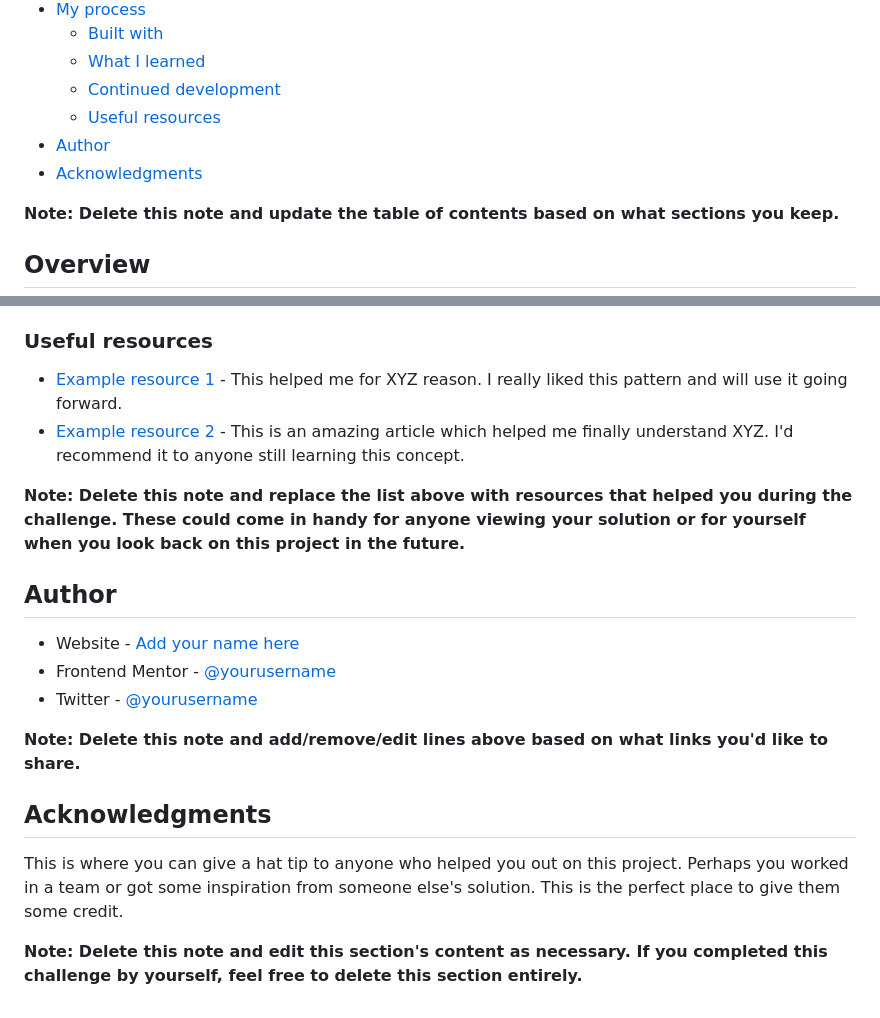
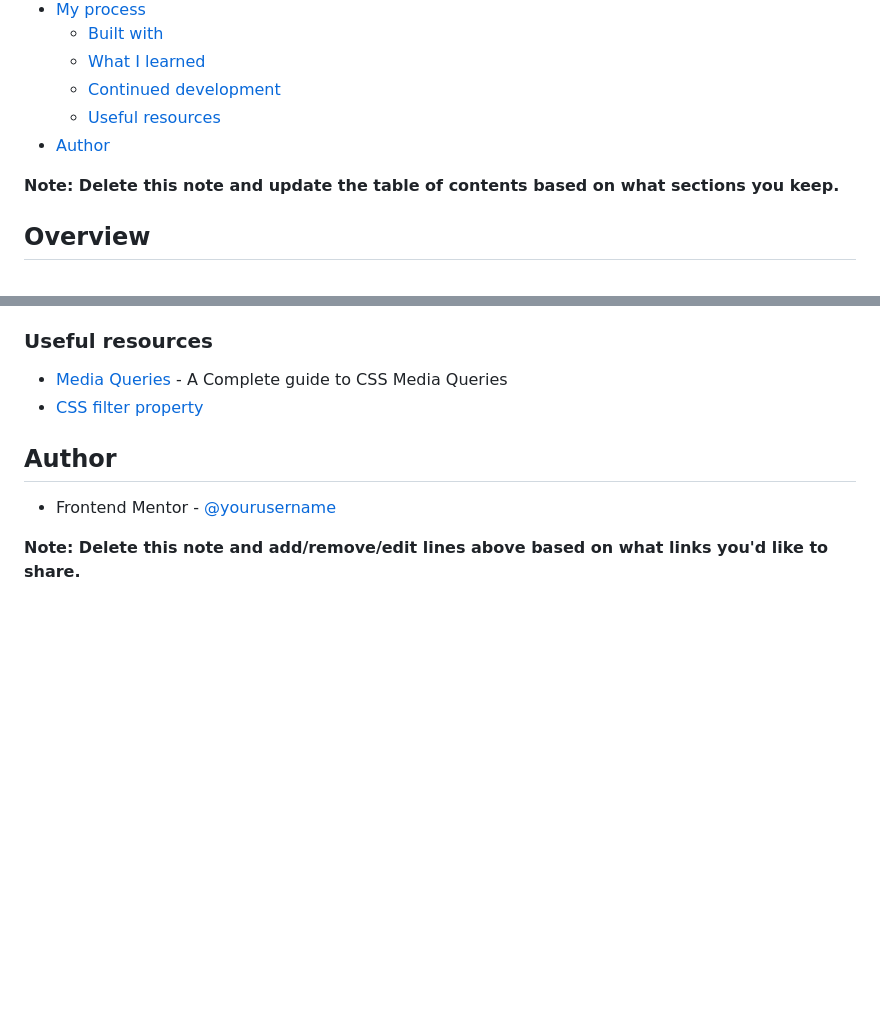
Before and after one commit to linhvoyo/fm-stats-preview-page, a Markdown page: README-template.md, 2 parts joined by grey strips. Drawn GitHub-style; blank space fills up the shorter version.

```diff
--- a/README-template.md
+++ b/README-template.md
@@ -14,7 +14,6 @@ This is a solution to the [Stats preview card component challenge on Frontend Me
   - [Continued development](#continued-development)
   - [Useful resources](#useful-resources)
 - [Author](#author)
-- [Acknowledgments](#acknowledgments)
 
 **Note: Delete this note and update the table of contents based on what sections you keep.**
 
@@ -90,21 +78,11 @@ Use this section to outline areas that you want to continue focusing on in futur
 
 ### Useful resources
 
-- [Example resource 1](https://www.example.com) - This helped me for XYZ reason. I really liked this pattern and will use it going forward.
-- [Example resource 2](https://www.example.com) - This is an amazing article which helped me finally understand XYZ. I'd recommend it to anyone still learning this concept.
-
-**Note: Delete this note and replace the list above with resources that helped you during the challenge. These could come in handy for anyone viewing your solution or for yourself when you look back on this project in the future.**
+- [Media Queries](https://css-tricks.com/a-complete-guide-to-css-media-queries/) - A Complete guide to CSS Media Queries
+- [CSS filter property](https://www.w3schools.com/cssref/css3_pr_filter.asp)
 
 ## Author
 
-- Website - [Add your name here](https://www.your-site.com)
-- Frontend Mentor - [@yourusername](https://www.frontendmentor.io/profile/yourusername)
-- Twitter - [@yourusername](https://www.twitter.com/yourusername)
+- Frontend Mentor - [@yourusername](https://www.frontendmentor.io/profile/linhvoyo)
 
 **Note: Delete this note and add/remove/edit lines above based on what links you'd like to share.**
-
-## Acknowledgments
-
-This is where you can give a hat tip to anyone who helped you out on this project. Perhaps you worked in a team or got some inspiration from someone else's solution. This is the perfect place to give them some credit.
-
-**Note: Delete this note and edit this section's content as necessary. If you completed this challenge by yourself, feel free to delete this section entirely.**
```
Also changed, not shown: other parts of README-template.md (+17 -28 lines), images/solution-desktop.png (added), images/solution-mobile.png (added).
